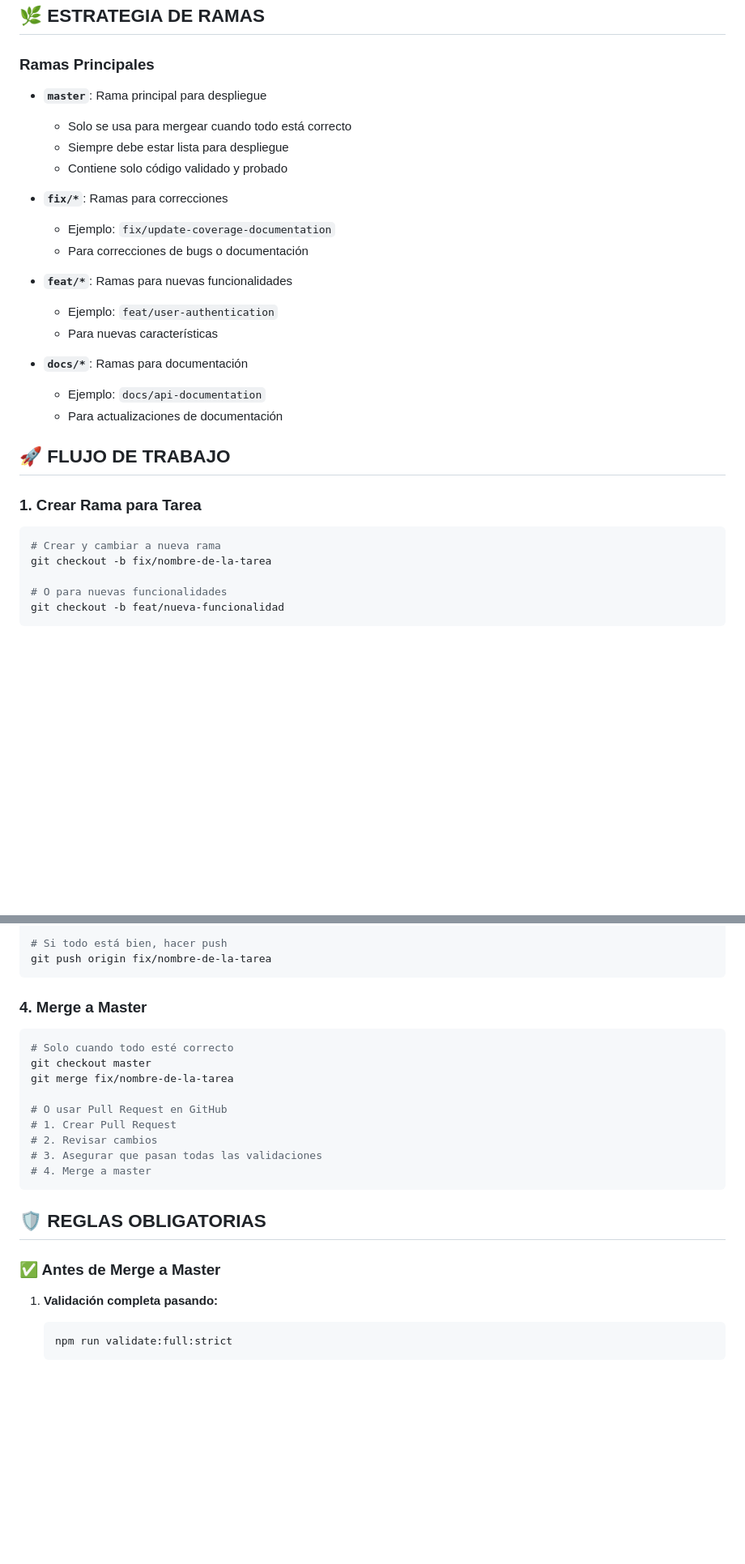
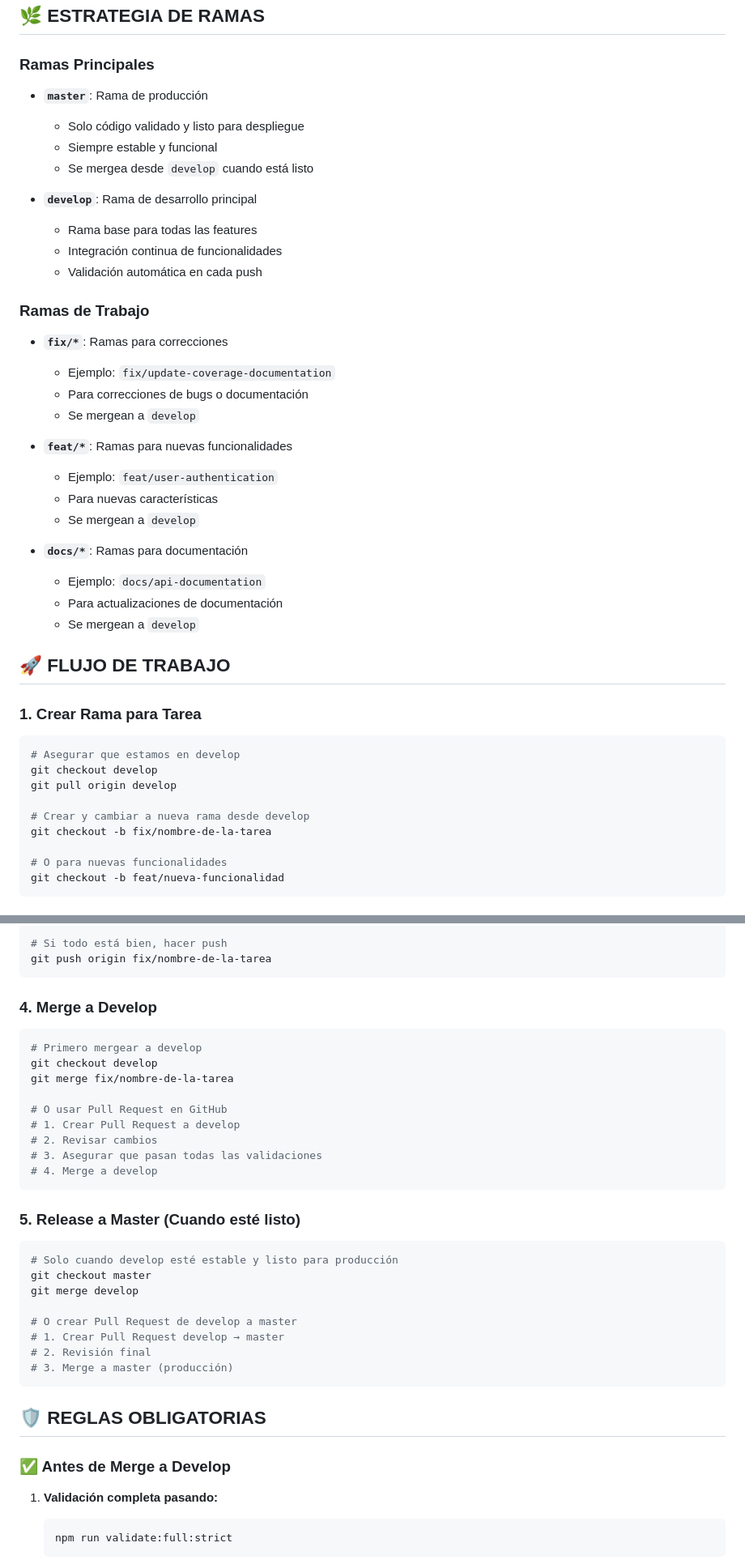
Before and after one commit to gabyballester/km0-back-nest-ts, a Markdown page: docs/WORKFLOW.md, 2 parts joined by grey strips. Shown at 81% size. Drawn GitHub-style; blank space fills up the shorter version.

````diff
--- a/docs/WORKFLOW.md
+++ b/docs/WORKFLOW.md
@@ -4,29 +4,43 @@
 
 ### **Ramas Principales**
 
-- **`master`**: Rama principal para despliegue
-  - Solo se usa para mergear cuando todo está correcto
-  - Siempre debe estar lista para despliegue
-  - Contiene solo código validado y probado
+- **`master`**: Rama de producción
+  - Solo código validado y listo para despliegue
+  - Siempre estable y funcional
+  - Se mergea desde `develop` cuando está listo
+
+- **`develop`**: Rama de desarrollo principal
+  - Rama base para todas las features
+  - Integración continua de funcionalidades
+  - Validación automática en cada push
+
+### **Ramas de Trabajo**
 
 - **`fix/*`**: Ramas para correcciones
   - Ejemplo: `fix/update-coverage-documentation`
   - Para correcciones de bugs o documentación
+  - Se mergean a `develop`
 
 - **`feat/*`**: Ramas para nuevas funcionalidades
   - Ejemplo: `feat/user-authentication`
   - Para nuevas características
+  - Se mergean a `develop`
 
 - **`docs/*`**: Ramas para documentación
   - Ejemplo: `docs/api-documentation`
   - Para actualizaciones de documentación
+  - Se mergean a `develop`
 
 ## 🚀 **FLUJO DE TRABAJO**
 
 ### **1. Crear Rama para Tarea**
 
 ```bash
-# Crear y cambiar a nueva rama
+# Asegurar que estamos en develop
+git checkout develop
+git pull origin develop
+
+# Crear y cambiar a nueva rama desde develop
 git checkout -b fix/nombre-de-la-tarea
 
 # O para nuevas funcionalidades
@@ -59,23 +73,36 @@ npm run validate:full:strict
 git push origin fix/nombre-de-la-tarea
 ```
 
-### **4. Merge a Master**
+### **4. Merge a Develop**
 
 ```bash
-# Solo cuando todo esté correcto
-git checkout master
+# Primero mergear a develop
+git checkout develop
 git merge fix/nombre-de-la-tarea
 
 # O usar Pull Request en GitHub
-# 1. Crear Pull Request
+# 1. Crear Pull Request a develop
 # 2. Revisar cambios
 # 3. Asegurar que pasan todas las validaciones
-# 4. Merge a master
+# 4. Merge a develop
+```
+
+### **5. Release a Master (Cuando esté listo)**
+
+```bash
+# Solo cuando develop esté estable y listo para producción
+git checkout master
+git merge develop
+
+# O crear Pull Request de develop a master
+# 1. Crear Pull Request develop → master
+# 2. Revisión final
+# 3. Merge a master (producción)
 ```
 
 ## 🛡️ **REGLAS OBLIGATORIAS**
 
-### **✅ Antes de Merge a Master**
+### **✅ Antes de Merge a Develop**
 
 1. **Validación completa pasando:**
 
````
Also changed, not shown: other parts of docs/WORKFLOW.md (+43 -18 lines).
